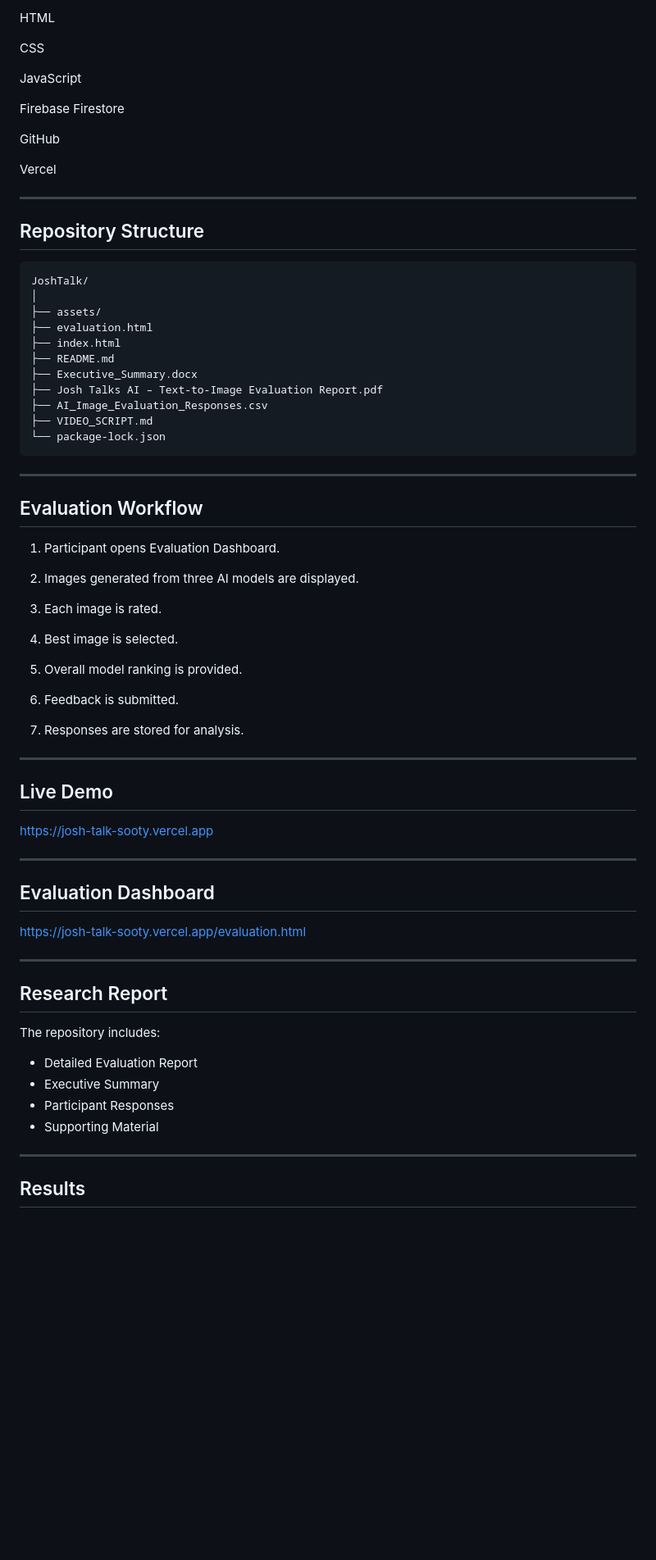
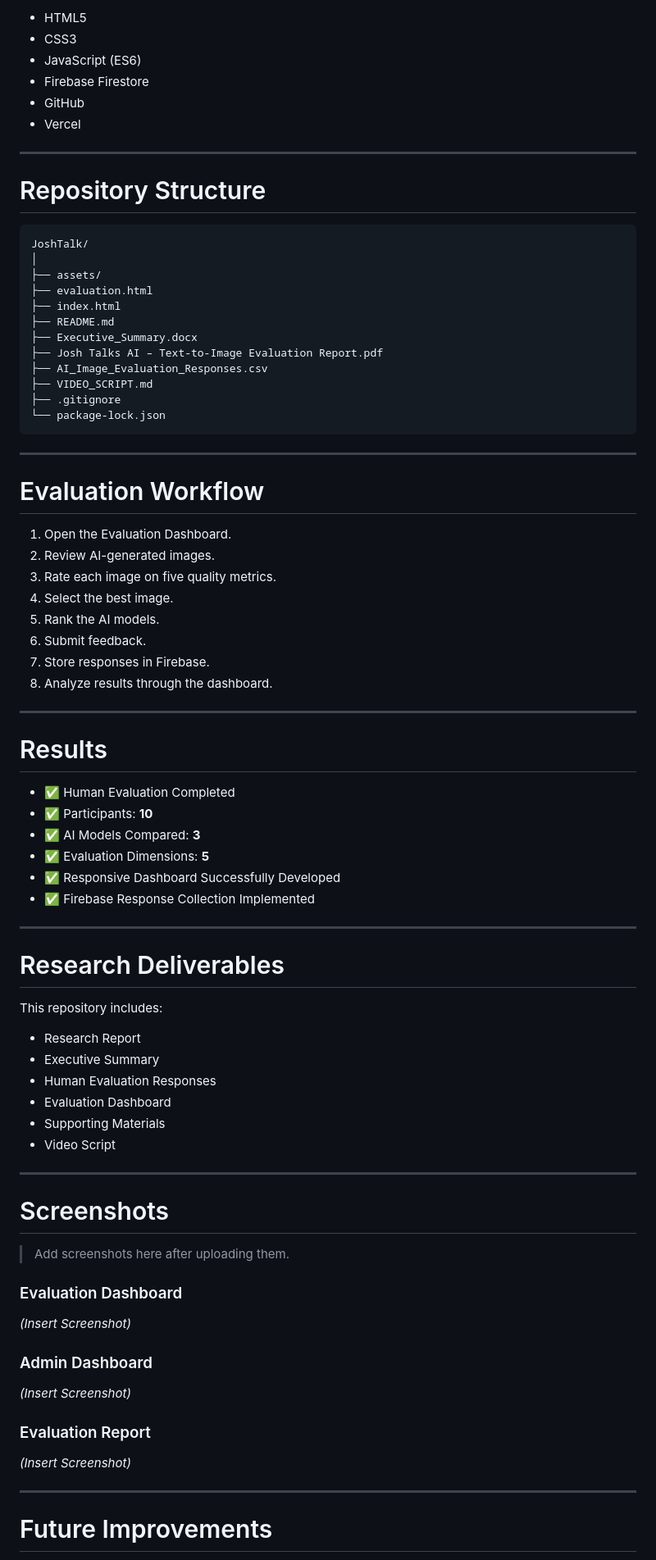
Before and after one commit to Anjaligarg12/JoshTalk, a Markdown page: README.md, the part around one of its changes. Shown at 82% size. GitHub-like rendering; blank space fills up the shorter version.

````diff
--- a/README.md
+++ b/README.md
@@ -76,21 +81,16 @@ Participants also select:
 
-HTML
-
-CSS
-
-JavaScript
-
-Firebase Firestore
-
-GitHub
-
-Vercel
+- HTML5
+- CSS3
+- JavaScript (ES6)
+- Firebase Firestore
+- GitHub
+- Vercel
 
 ---
 
-## Repository Structure
+# Repository Structure
 
-```
+```text
 JoshTalk/
 │
 ├── assets/
@@ -101,51 +101,66 @@ JoshTalk/
 ├── Josh Talks AI – Text-to-Image Evaluation Report.pdf
 ├── AI_Image_Evaluation_Responses.csv
 ├── VIDEO_SCRIPT.md
+├── .gitignore
 └── package-lock.json
 ```
 
 ---
 
-## Evaluation Workflow
+# Evaluation Workflow
 
-1. Participant opens Evaluation Dashboard.
-
-2. Images generated from three AI models are displayed.
-
-3. Each image is rated.
-
-4. Best image is selected.
-
-5. Overall model ranking is provided.
-
-6. Feedback is submitted.
-
-7. Responses are stored for analysis.
+1. Open the Evaluation Dashboard.
+2. Review AI-generated images.
+3. Rate each image on five quality metrics.
+4. Select the best image.
+5. Rank the AI models.
+6. Submit feedback.
+7. Store responses in Firebase.
+8. Analyze results through the dashboard.
 
 ---
 
-## Live Demo
+# Results
 
-https://josh-talk-sooty.vercel.app
+- ✅ Human Evaluation Completed
+- ✅ Participants: **10**
+- ✅ AI Models Compared: **3**
+- ✅ Evaluation Dimensions: **5**
+- ✅ Responsive Dashboard Successfully Developed
+- ✅ Firebase Response Collection Implemented
 
 ---
 
-## Evaluation Dashboard
+# Research Deliverables
 
-https://josh-talk-sooty.vercel.app/evaluation.html
+This repository includes:
+
+- Research Report
+- Executive Summary
+- Human Evaluation Responses
+- Evaluation Dashboard
+- Supporting Materials
+- Video Script
 
 ---
 
-## Research Report
+# Screenshots
 
-The repository includes:
+> Add screenshots here after uploading them.
 
-- Detailed Evaluation Report
-- Executive Summary
-- Participant Responses
-- Supporting Material
+### Evaluation Dashboard
+
+*(Insert Screenshot)*
+
+### Admin Dashboard
+
+*(Insert Screenshot)*
+
+### Evaluation Report
+
+*(Insert Screenshot)*
 
 ---
 
-## Results
+# Future Improvements
 
````
Also changed, not shown: other parts of README.md (+46 -55 lines).
